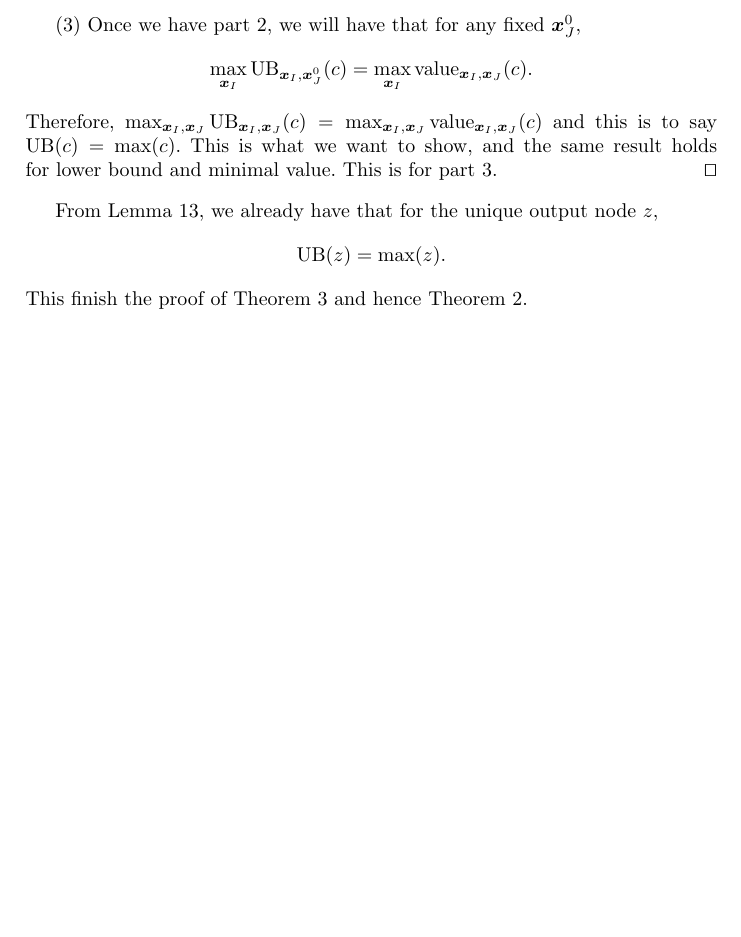
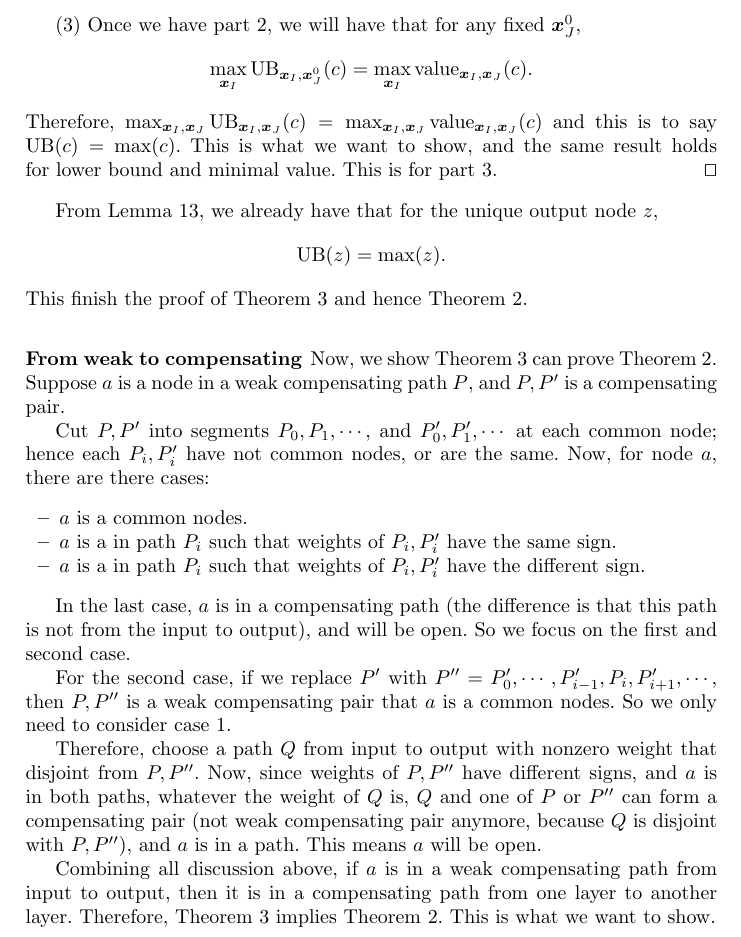
Before and after one commit to blaisegenest/vericompensate, a LaTeX thesis (Paper/Paper_noProof.tex, which reads Paper/proofs.tex): part of page 29 of 29, cut so that both start at the same text, the shorter picture padded with empty space. Compiled offline with pdfLaTeX.

Commit message:
update proof

```diff
--- a/Paper/proofs.tex
+++ b/Paper/proofs.tex
@@ -664,6 +664,29 @@ Using the concept of sign, now we introduce the key lemma for our theorem.
 
 			From Lemma \ref{lem:main}, we already have that for the unique output node $z$, $$\UB(z)=\max(z).$$ This finish the proof of Theorem \ref{thm:2} and hence Theorem \ref{th2}.
 
+
+			\subsubsection*{From weak to compensating}
+
+			Now, we show Theorem \ref{thm:2} can prove Theorem \ref{th2}. Suppose $a$ is a node in a weak compensating path $P$, and $P,P'$ is a compensating pair.
+
+			Cut $P,P'$ into segments $P_0,P_1,\cdots$, and $P'_0,P'_1,\cdots$ at each common node; hence each $P_i,P_i'$ have not common nodes, or are the same. Now, for node $a$, there are there cases:
+			\begin{itemize}
+				\item $a$ is a common nodes.
+
+				\item  $a$ is a in path $P_i$ such that weights of $P_i,P_i'$ have the same sign.
+
+				\item  $a$ is a in path $P_i$ such that weights of $P_i,P_i'$ have the different sign.
+			\end{itemize}
+
+			In the last case, $a$ is in a compensating path (the difference is that this path is not from the input to output), and will be open. So we focus on the first and second case.
+
+			For the second case, if we replace $P'$ with $P''=P'_0,\cdots,P'_{i-1},P_{i},P'_{i+1},\cdots$, then $P,P''$ is a weak compensating pair that $a$ is a common nodes. So we only need to consider case 1.
+
+			Therefore, choose a path $Q$ from input to output with nonzero weight that disjoint from $P,P''$. Now, since weights of $P,P''$ have different signs, and $a$ is in both paths, whatever the weight of $Q$ is, $Q$ and one of  $P$ or $P''$ can form a compensating pair (not weak compensating pair anymore, because $Q$ is disjoint with $P,P''$), and $a$ is in a path. This means $a$ will be open.
+
+			Combining all discussion above, if $a$ is in a weak compensating path from input to output, then it is in a compensating path from one layer to another layer. Therefore, Theorem \ref{thm:2} implies Theorem \ref{th2}. This is what we want to show.
+
+
 			%\begin{lemma}
 			%	For the $i$-th layer $l^i$ ($1$-th layer is the first hidden layer), for a node $c\in l^i$, if $c\notin B_{zero}$ and $S(c)=1$, then:
 			%
```
